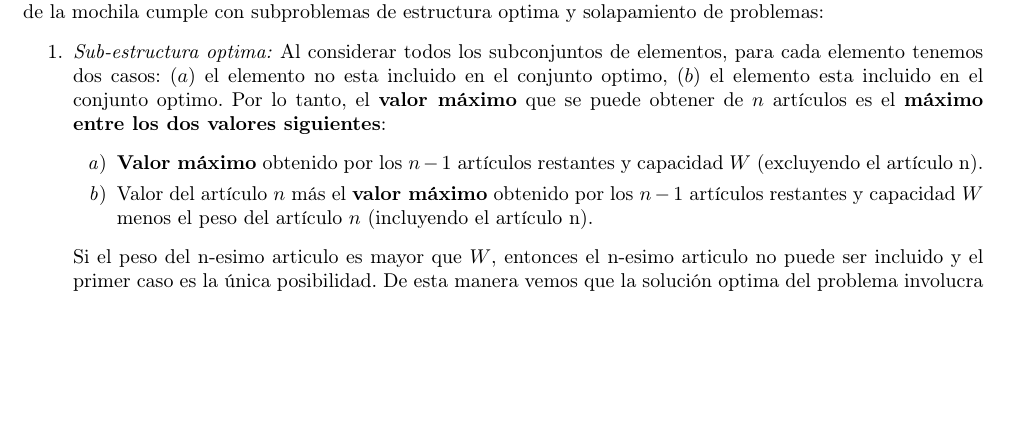
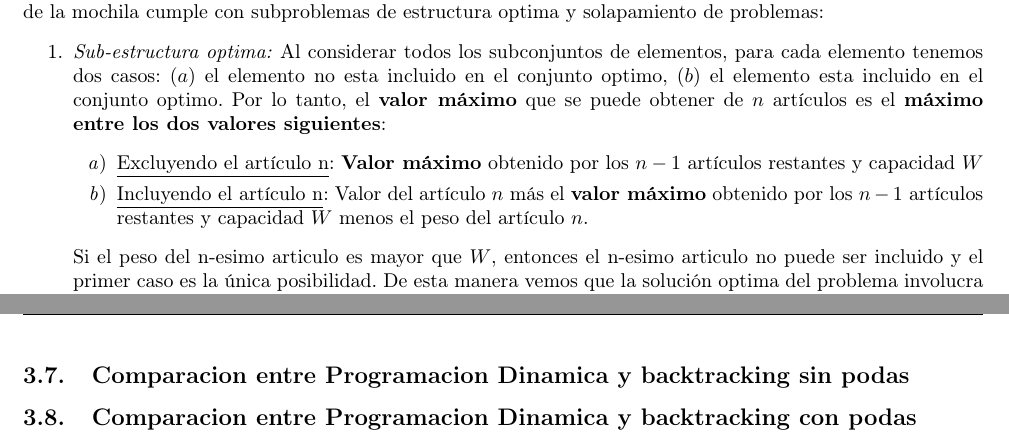
Before and after one commit to mmaximiliano/algo3-Tp1, a LaTeX document (informe/informe.tex, which reads informe/desarrollo.tex, informe/experimentacion.tex): part of page 8 of 17 before the commit and two parts of pages 8 and 17 of 18 after it, the two joined at a grey line, cut so that both start at the same text, the shorter picture padded with empty space. Compiled offline with pdfLaTeX.

Commit message:
updates exp

```diff
--- a/informe/desarrollo.tex
+++ b/informe/desarrollo.tex
@@ -167,8 +167,8 @@ Para ver que es correcto aplicar programación dinámica en nuestro problema, de
 	\item \textit{Sub-estructura optima:} Al considerar todos los subconjuntos de elementos, para cada elemento tenemos dos casos: $(a)$ el elemento no esta incluido en el conjunto optimo, $(b)$ el elemento esta incluido en el conjunto optimo.
 	Por lo tanto, el \textbf{valor máximo} que se puede obtener de $n$ artículos es el \textbf{máximo entre los dos valores siguientes}:
 	\begin{enumerate}
-		\item \textbf{Valor máximo} obtenido por los $n-1$ artículos restantes y capacidad $W$ (excluyendo el artículo n).
-		\item Valor del artículo $n$ más el \textbf{valor máximo} obtenido por los $n-1$ artículos restantes y capacidad $W$ menos el peso del artículo $n$ (incluyendo el artículo n).
+		\item \underline{Excluyendo el artículo n}: \textbf{Valor máximo} obtenido por los $n-1$ artículos restantes y capacidad $W$
+		\item \underline{Incluyendo el artículo n}: Valor del artículo $n$ más el \textbf{valor máximo} obtenido por los $n-1$ artículos restantes y capacidad $W$ menos el peso del artículo $n$.
 	\end{enumerate}
 	Si el peso del n-esimo articulo es mayor que $W$, entonces el n-esimo articulo no puede ser incluido y el primer caso es la única posibilidad.
 	De esta manera vemos que la solución optima del problema involucra soluciones optimas de los subproblemas.
--- a/informe/experimentacion.tex
+++ b/informe/experimentacion.tex
@@ -169,3 +169,7 @@ Comparemos ahora el algoritmo de Fuerza Bruta con uno de  mejor complejidad, Mee
 \end{figure}
 
 En este caso, vemos como el algoritmo de Meet in the Middle es mucho más rápido que el de Fuerza Bruta. En el segundo gráfico, vemos como la recta de cuadrados mínimos tiene una pendiente muy pequeña, lo que nos estaría mostrando como el algoritmo de Fuerza Bruta crece tanto más rápido que el de Meet in the Middle.
+
+\subsection{Comparacion entre Programacion Dinamica y backtracking sin podas}
+
+\subsection{Comparacion entre Programacion Dinamica y backtracking con podas}
```
